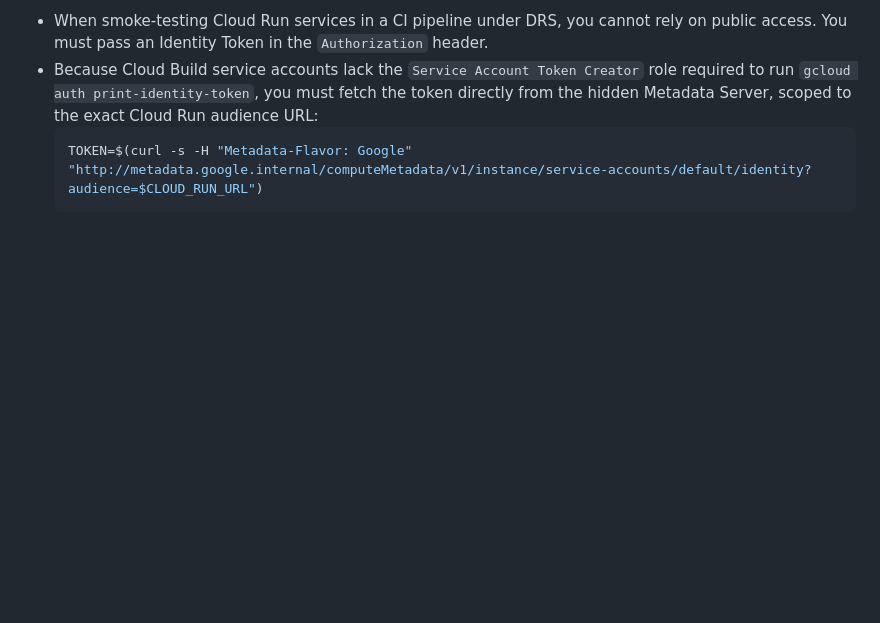
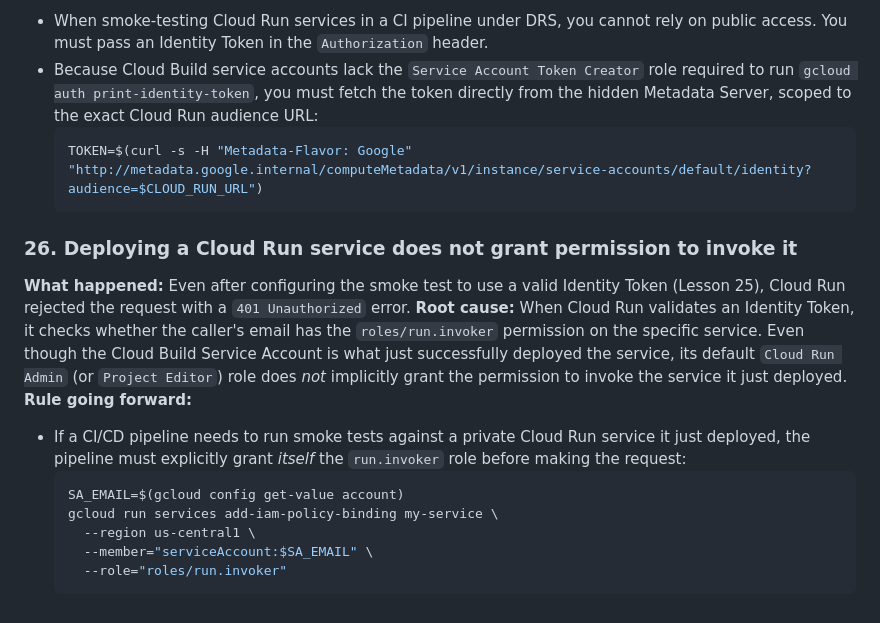
Before and after one commit to Khuzaima-AI-2112/theHammer, a Markdown page: lessons_learned.md, the part around the change. GitHub-like rendering; blank space fills up the shorter version.

Commit message:
docs: add lesson 26 about Cloud Build Service Account permissions

````diff
--- a/lessons_learned.md
+++ b/lessons_learned.md
@@ -310,3 +310,17 @@ Run this before starting any new sprint:
   ```bash
   TOKEN=$(curl -s -H "Metadata-Flavor: Google" "http://metadata.google.internal/computeMetadata/v1/instance/service-accounts/default/identity?audience=$CLOUD_RUN_URL")
   ```
+
+### 26. Deploying a Cloud Run service does not grant permission to invoke it
+
+**What happened:** Even after configuring the smoke test to use a valid Identity Token (Lesson 25), Cloud Run rejected the request with a `401 Unauthorized` error.
+**Root cause:** When Cloud Run validates an Identity Token, it checks whether the caller's email has the `roles/run.invoker` permission on the specific service. Even though the Cloud Build Service Account is what just successfully deployed the service, its default `Cloud Run Admin` (or `Project Editor`) role does *not* implicitly grant the permission to invoke the service it just deployed.
+**Rule going forward:**
+- If a CI/CD pipeline needs to run smoke tests against a private Cloud Run service it just deployed, the pipeline must explicitly grant *itself* the `run.invoker` role before making the request:
+  ```bash
+  SA_EMAIL=$(gcloud config get-value account)
+  gcloud run services add-iam-policy-binding my-service \
+    --region us-central1 \
+    --member="serviceAccount:$SA_EMAIL" \
+    --role="roles/run.invoker"
+  ```
````
